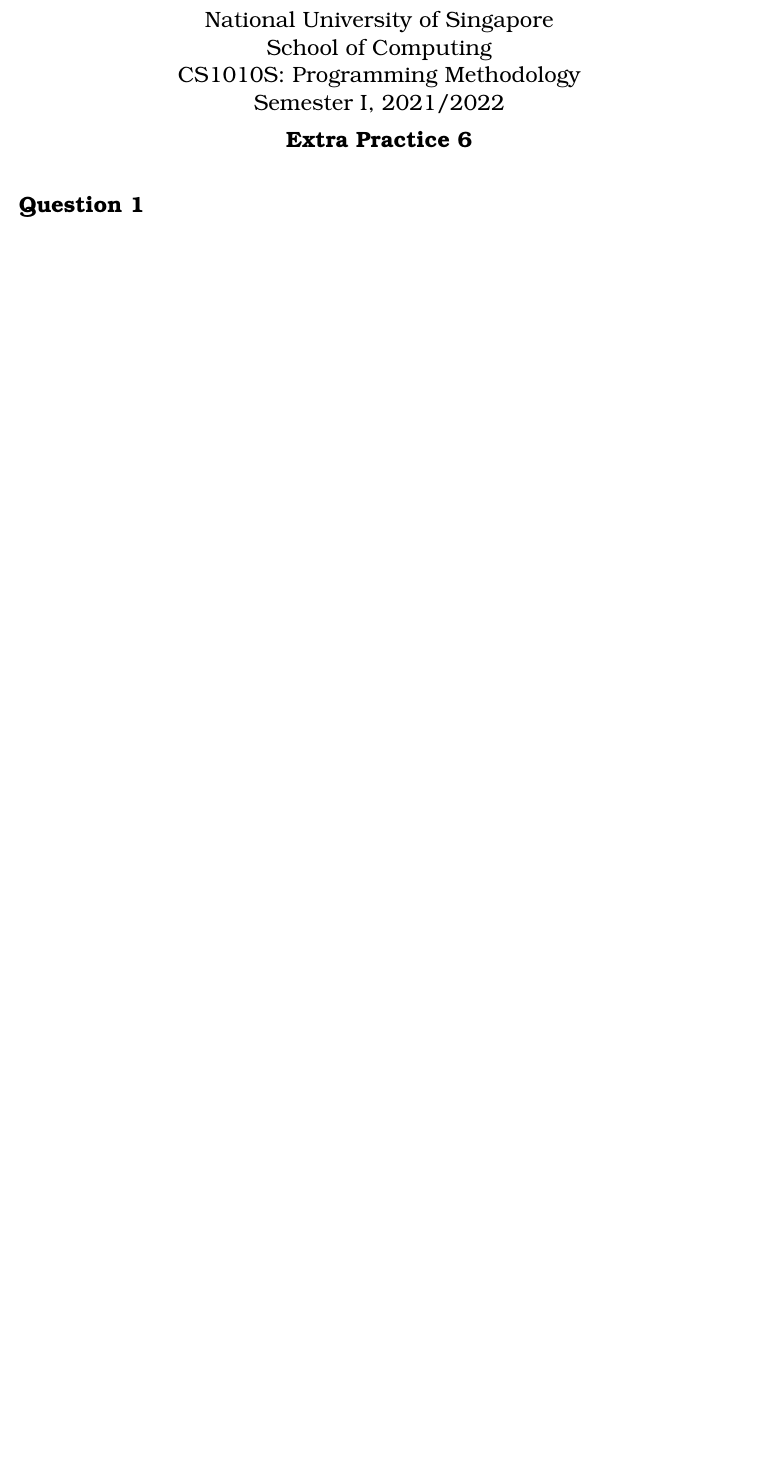
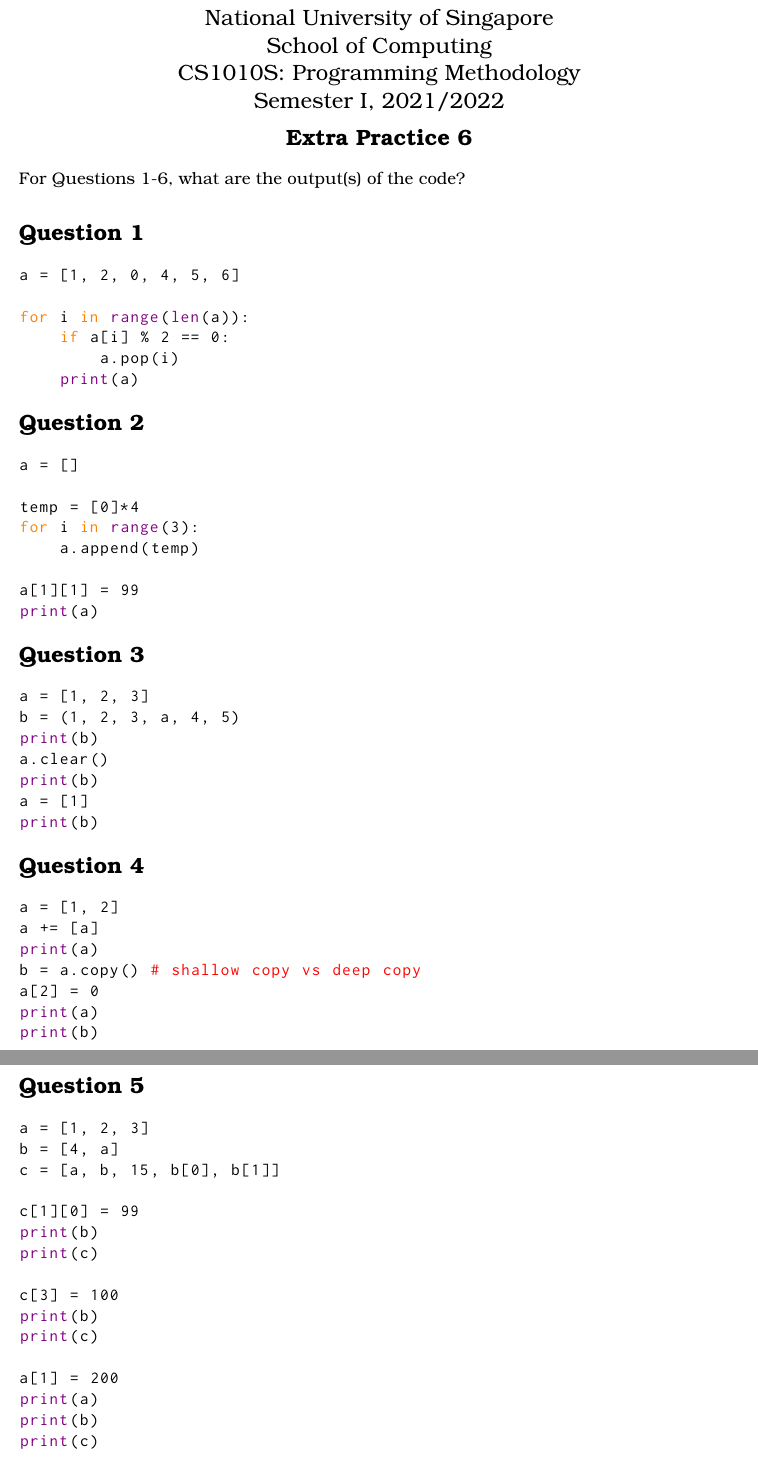
Before and after one commit to RussellDash332/practice-makes-perfect, a LaTeX document (06/extra-6.tex): part of the page before the commit and two parts of pages 1 and 2 of 3 after it, the two joined at a grey line, cut so that both start at the same text, the shorter picture padded with empty space. Compiled offline with pdfLaTeX.

Commit message:
Add Extra Practice 6

```diff
--- a/06/extra-6.tex
+++ b/06/extra-6.tex
@@ -54,7 +54,68 @@ stepnumber=0,
 
 \medskip
 
+For Questions 1-6, what are the output(s) of the code?
 \section{Question 1}
 \begin{python}
+a = [1, 2, 0, 4, 5, 6]
+
+for i in range(len(a)):
+    if a[i] % 2 == 0:
+        a.pop(i)
+    print(a)
 \end{python}
 
+\section{Question 2}
+\begin{python}
+a = []
+
+temp = [0]*4
+for i in range(3):
+    a.append(temp)
+
+a[1][1] = 99
+print(a)
+\end{python}
+
+\section{Question 3}
+\begin{python}
+a = [1, 2, 3]
+b = (1, 2, 3, a, 4, 5)
+print(b)
+a.clear()
+print(b)
+a = [1]
+print(b)
+\end{python}
+
+\section{Question 4}
+\begin{python}
+a = [1, 2]
+a += [a]
+print(a)
+b = a.copy() # shallow copy vs deep copy
+a[2] = 0
+print(a)
+print(b)
+\end{python}
+
+\section{Question 5}
+\begin{python}
+a = [1, 2, 3]
+b = [4, a]
+c = [a, b, 15, b[0], b[1]]
+
+c[1][0] = 99
+print(b)
+print(c)
+
+c[3] = 100
+print(b)
+print(c)
+
+a[1] = 200
+print(a)
+print(b)
+print(c)
+
+b[1][2] = 300
@@ -60,0 +146 @@ stepnumber=0,
+\newpage
```
Also changed, not shown: 06/extra-6.pdf (added), 06/extra-6.tex (54 more changed lines), 6 other files.
